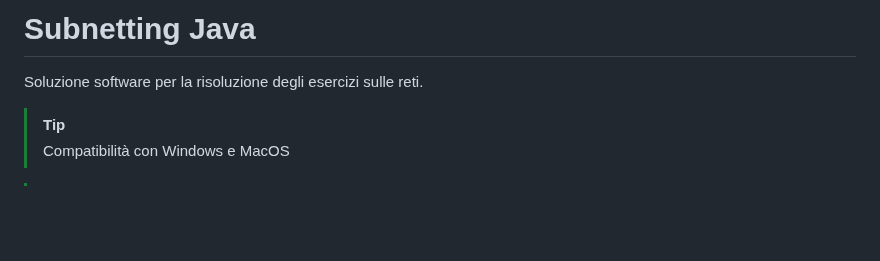
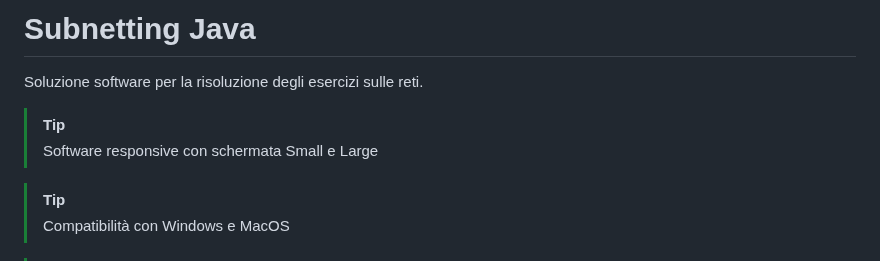
Before and after one commit to vittorioPiotti/SubnettingSolver-Java, a Markdown page: README.md, the part around the change. GitHub-like rendering; blank space fills up the shorter version.

```diff
--- a/README.md
+++ b/README.md
@@ -2,6 +2,8 @@
 
 Soluzione software per la risoluzione degli esercizi sulle reti.
 
+> [!TIP]
+> Software responsive con schermata Small e Large
 
 
 > [!TIP]
```
